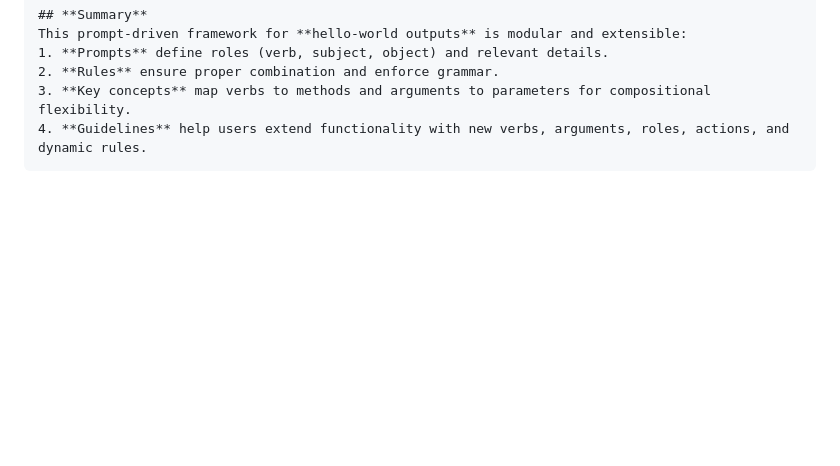
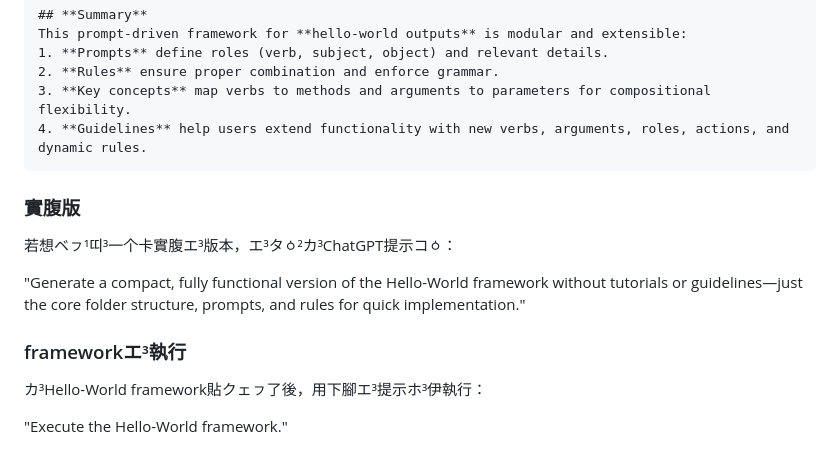
Before and after one commit to taipalogy/blog, a Markdown page: post5.md, the part around the change. Drawn GitHub-style; blank space fills up the shorter version.

Commit message:
edit post5

`````diff
--- a/post5.md
+++ b/post5.md
@@ -282,3 +282,15 @@ This prompt-driven framework for **hello-world outputs** is modular and extensib
 3. **Key concepts** map verbs to methods and arguments to parameters for compositional flexibility.
 4. **Guidelines** help users extend functionality with new verbs, arguments, roles, actions, and dynamic rules.
 ````
+
+### 實腹版
+
+若想ベㇷ¹띠³一个卡實腹エ³版本，エ³タㆁ²カ³ChatGPT提示コㆁ：
+
+"Generate a compact, fully functional version of the Hello-World framework without tutorials or guidelines—just the core folder structure, prompts, and rules for quick implementation."
+
+### frameworkエ³執行
+
+カ³Hello-World framework貼クェㇷ了後，用下腳エ³提示ホ³伊執行：
+
+"Execute the Hello-World framework."
`````
